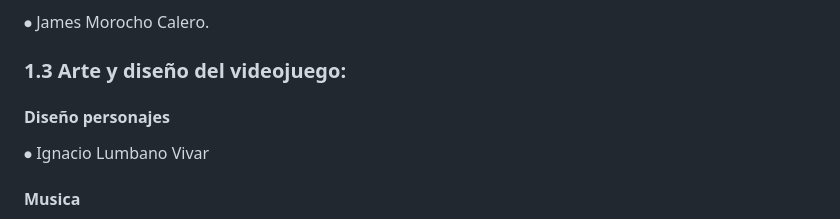
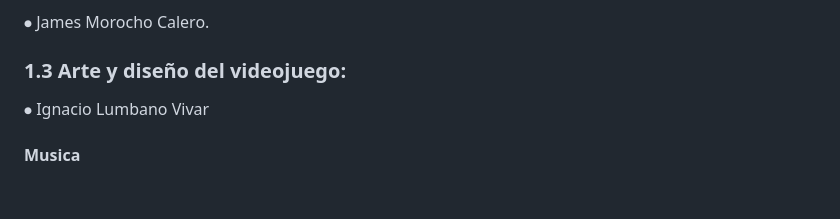
Before and after one commit to IgnacioXr07/IgnacioXr07.github.io, a Markdown page: README.md, the part around the change. Rendered like a GitHub page; blank space fills up the shorter version.

Commit message:
update commits final

```diff
--- a/README.md
+++ b/README.md
@@ -39,8 +39,6 @@
 ⦁   James Morocho Calero.
 
 ### 1.3 Arte y diseño del videojuego:
-#### Diseño personajes
-
 ⦁   Ignacio Lumbano Vivar
 
 #### Musica
```
